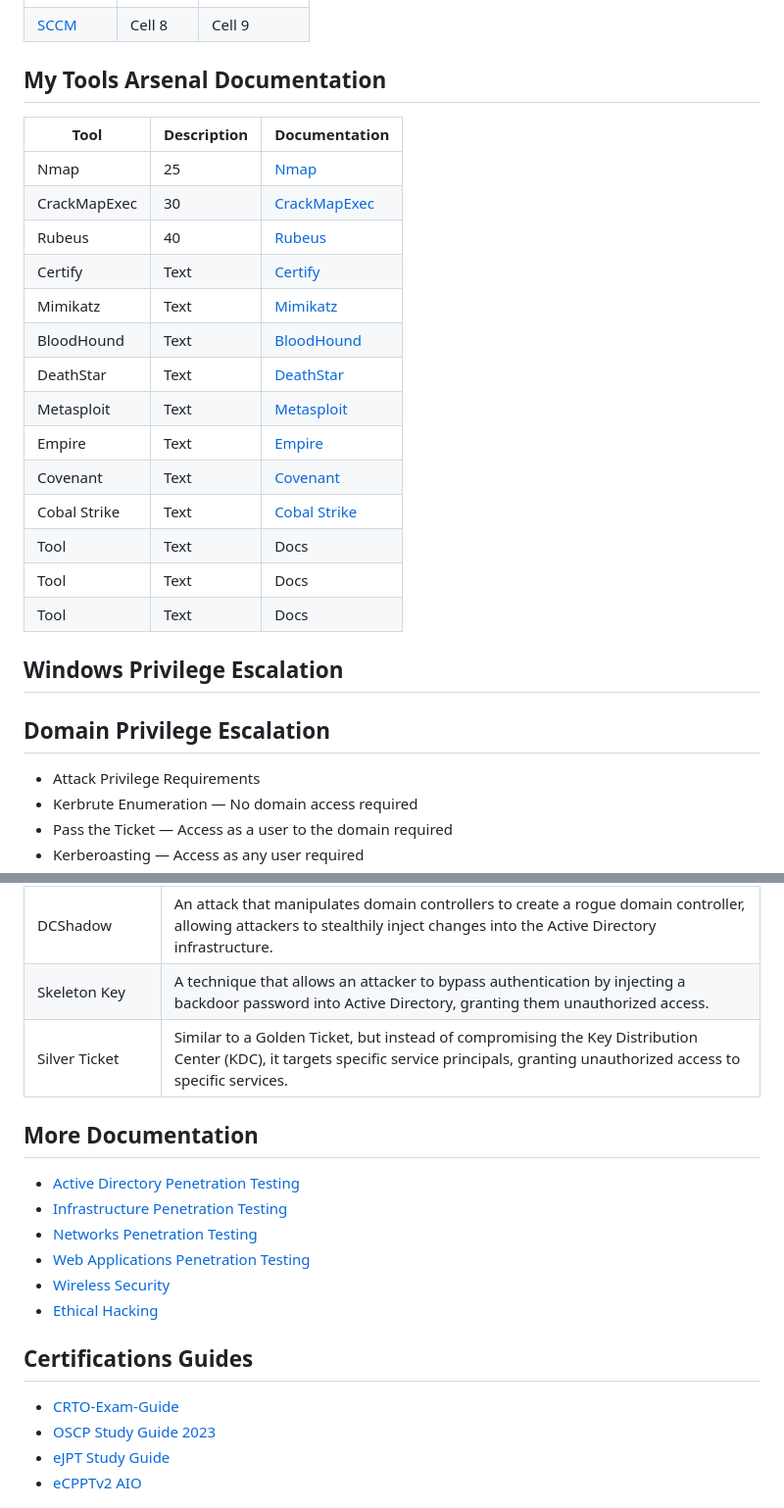
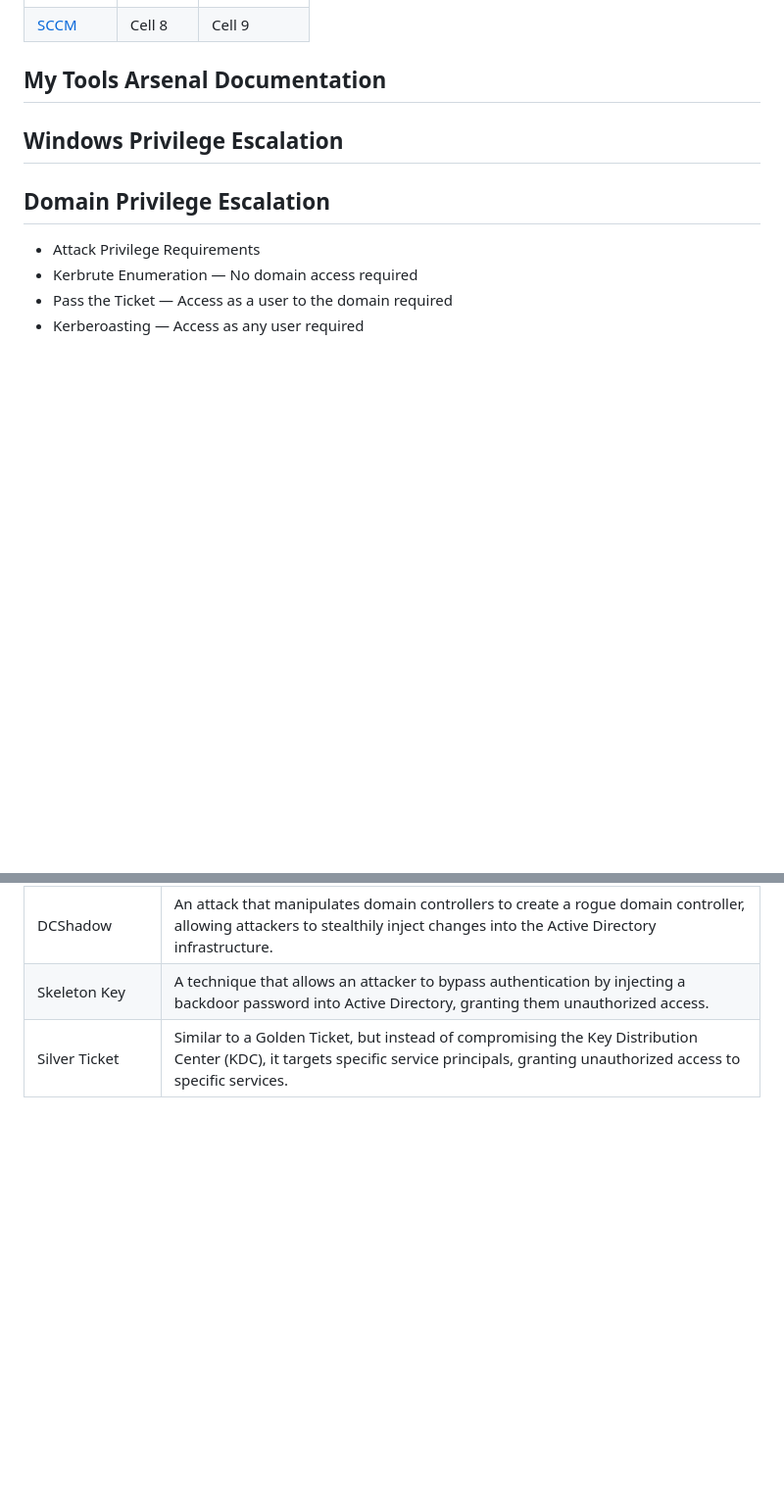
Before and after one commit to AD-Attacks/AD-Attacks-by-Service, a Markdown page: README.md, 2 parts joined by grey strips. Shown at 98% size. Drawn GitHub-style; blank space fills up the shorter version.

```diff
--- a/README.md
+++ b/README.md
@@ -86,22 +86,6 @@ Active Directory (AD) External Reconnaissance is a methodology used to gather in
 
 ## My Tools Arsenal Documentation
 
-| Tool    | Description | Documentation     |
-| ------- | --- | ------------ |
-| Nmap    | 25  | [Nmap]()     |
-| CrackMapExec   | 30  | [CrackMapExec](https://crackmapexec.popdocs.net/)  |
-| Rubeus   | 40  | [Rubeus]()       |
-| Certify | Text | [Certify]() |
-| Mimikatz | Text | [Mimikatz]() |
-| BloodHound | Text | [BloodHound](https://bloodhound.popdocs.net/) |
-| DeathStar | Text | [DeathStar]() |
-| Metasploit | Text | [Metasploit]() |
-| Empire | Text | [Empire]() |
-| Covenant | Text | [Covenant]() |
-| Cobal Strike | Text | [Cobal Strike]() |
-| Tool | Text | Docs |
-| Tool | Text | Docs |
-| Tool | Text | Docs |
 
 ## Windows Privilege Escalation
 
@@ -133,25 +117,6 @@ Active Directory (AD) External Reconnaissance is a methodology used to gather in
 
 
 
-## More Documentation
-
-- [Active Directory Penetration Testing](https://github.com/PopLabSec/Active-Directory-Penetration-Testing)
-- [Infrastructure Penetration Testing]()
-- [Networks Penetration Testing](https://github.com/PopLabSec/Networking-Penetration-Testing)
-- [Web Applications Penetration Testing](https://github.com/PopLabSec/Web-Applications-Penetration-Testing)
-- [Wireless Security](https://www.offensive-wireless.com/)
-- [Ethical Hacking](https://github.com/PopLabSec/RFS-Ethical-Hacking)
-
-
-
-
-## Certifications Guides
-
-
-- [CRTO-Exam-Guide](https://github.com/PopLabSec/CRTO-Exam-Guide)
-- [OSCP Study Guide 2023](https://github.com/PopLabSec/OSCP-Study-Guide-2023)
-- [eJPT Study Guide](https://github.com/PopLabSec/eJPT-Study-Guide)
-- [eCPPTv2 AIO](https://github.com/PopLabSec/eCPPTv2-AIO)
 
 
 [![NordVPN deal](./website/img/NordVPN01.jpeg)](https://nordvpn.sjv.io/c/3259613/976012/7452)
```
